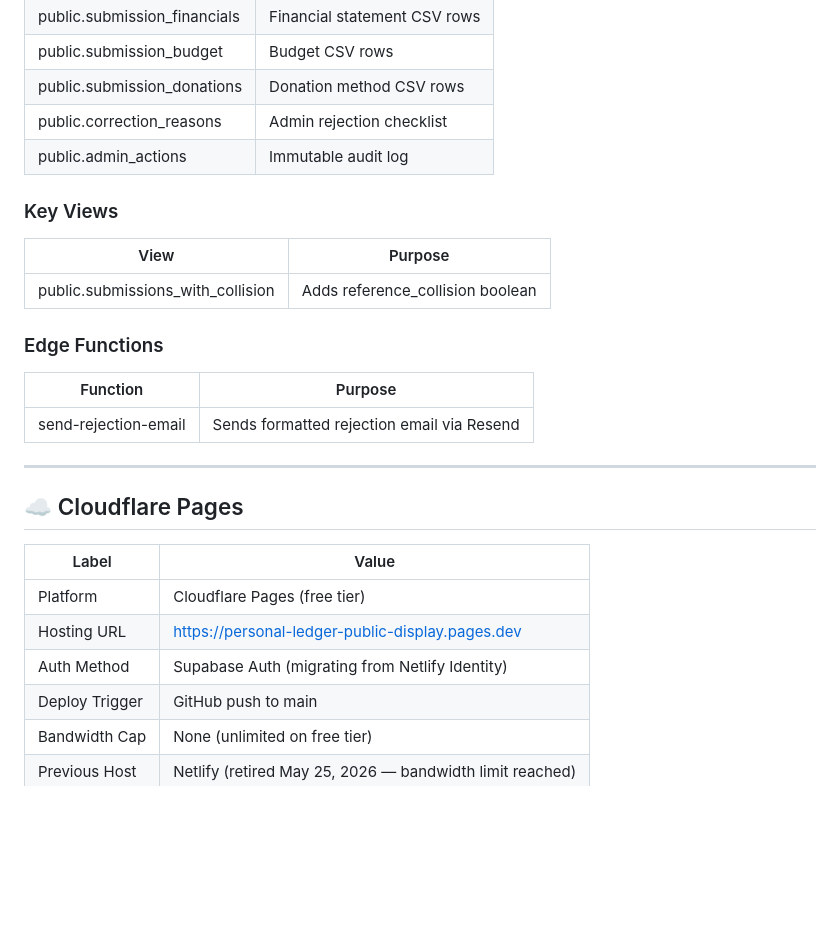
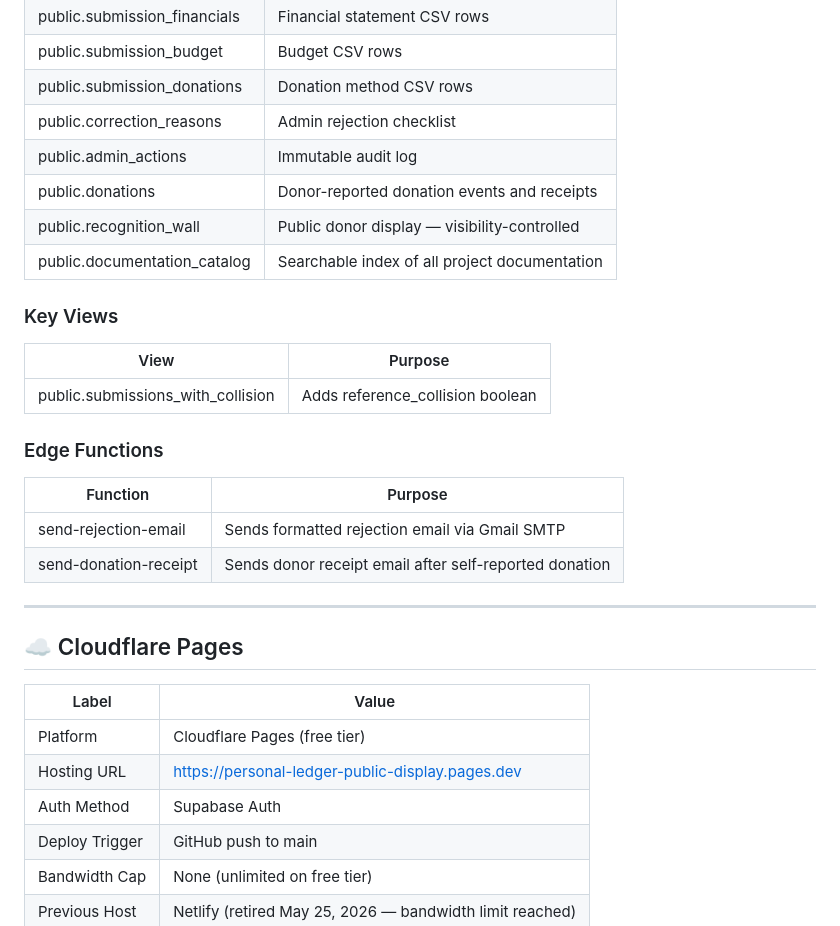
Before and after one commit to andredavisme/personal-ledger-public-display, a Markdown page: docs/project-reference.md, the part around one of its changes. Rendered like a GitHub page; blank space fills up the shorter version.

```diff
--- a/docs/project-reference.md
+++ b/docs/project-reference.md
@@ -44,6 +44,9 @@
 | public.submission_donations | Donation method CSV rows |
 | public.correction_reasons | Admin rejection checklist |
 | public.admin_actions | Immutable audit log |
+| public.donations | Donor-reported donation events and receipts |
+| public.recognition_wall | Public donor display — visibility-controlled |
+| public.documentation_catalog | Searchable index of all project documentation |
 
 ### Key Views
 | View | Purpose |
@@ -53,7 +56,8 @@
 ### Edge Functions
 | Function | Purpose |
 |---|---|
-| send-rejection-email | Sends formatted rejection email via Resend |
+| send-rejection-email | Sends formatted rejection email via Gmail SMTP |
+| send-donation-receipt | Sends donor receipt email after self-reported donation |
 
 ---
 
@@ -62,7 +66,7 @@
 |---|---|
 | Platform | Cloudflare Pages (free tier) |
 | Hosting URL | https://personal-ledger-public-display.pages.dev |
-| Auth Method | Supabase Auth (migrating from Netlify Identity) |
+| Auth Method | Supabase Auth |
 | Deploy Trigger | GitHub push to main |
 | Bandwidth Cap | None (unlimited on free tier) |
 | Previous Host | Netlify (retired May 25, 2026 — bandwidth limit reached) |
```
Also changed, not shown: other parts of docs/project-reference.md (+31 -8 lines), docs/session-handoff.md (+37 -39 lines).
